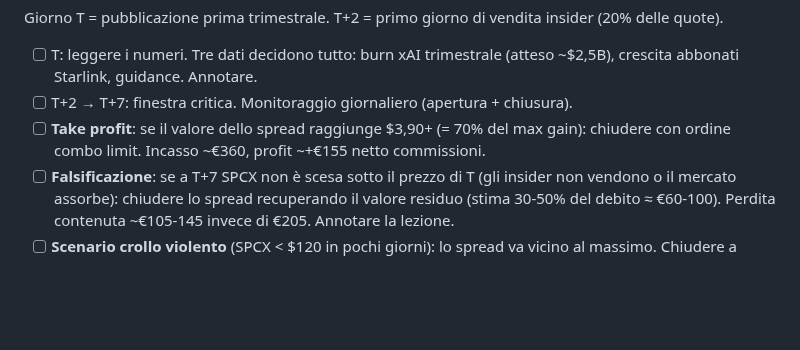
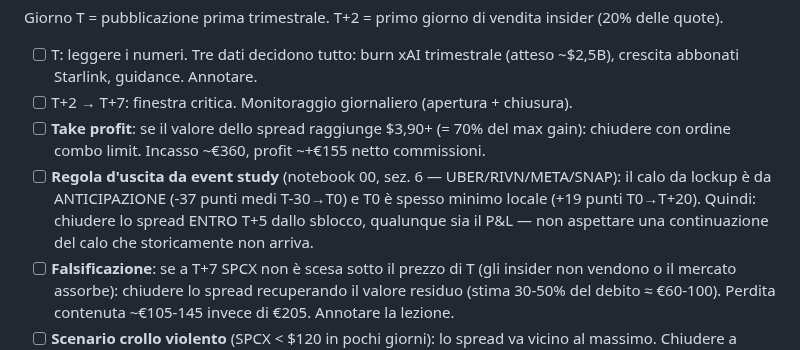
Before and after one commit to Mark2Mac/spcx-ipo-strategy-2026, a Markdown page: 03-cronoprogramma.md, the part around the change. Rendered like a GitHub page; blank space fills up the shorter version.

```diff
--- a/03-cronoprogramma.md
+++ b/03-cronoprogramma.md
@@ -58,6 +58,7 @@ Giorno T = pubblicazione prima trimestrale. T+2 = primo giorno di vendita inside
 - [ ] T: leggere i numeri. Tre dati decidono tutto: burn xAI trimestrale (atteso ~$2,5B), crescita abbonati Starlink, guidance. Annotare.
 - [ ] T+2 → T+7: finestra critica. Monitoraggio giornaliero (apertura + chiusura).
 - [ ] **Take profit**: se il valore dello spread raggiunge $3,90+ (= 70% del max gain): chiudere con ordine combo limit. Incasso ~€360, profit ~+€155 netto commissioni.
+- [ ] **Regola d'uscita da event study** (notebook 00, sez. 6 — UBER/RIVN/META/SNAP): il calo da lockup è da ANTICIPAZIONE (-37 punti medi T-30→T0) e T0 è spesso minimo locale (+19 punti T0→T+20). Quindi: chiudere lo spread ENTRO T+5 dallo sblocco, qualunque sia il P&L — non aspettare una continuazione del calo che storicamente non arriva.
 - [ ] **Falsificazione**: se a T+7 SPCX non è scesa sotto il prezzo di T (gli insider non vendono o il mercato assorbe): chiudere lo spread recuperando il valore residuo (stima 30-50% del debito ≈ €60-100). Perdita contenuta ~€105-145 invece di €205. Annotare la lezione.
 - [ ] **Scenario crollo violento** (SPCX < $120 in pochi giorni): lo spread va vicino al massimo. Chiudere a $4,50+ senza aspettare $5 (la liquidità sugli spread ITM peggiora).
 - [ ] Decisione tranche C: SOLO dopo T+7.
```
Also changed, not shown: README.md (+9 -5 lines), data/chart_corr.png, data/chart_rolling_corr.png, data/chart_universe.png, 9 other files.
